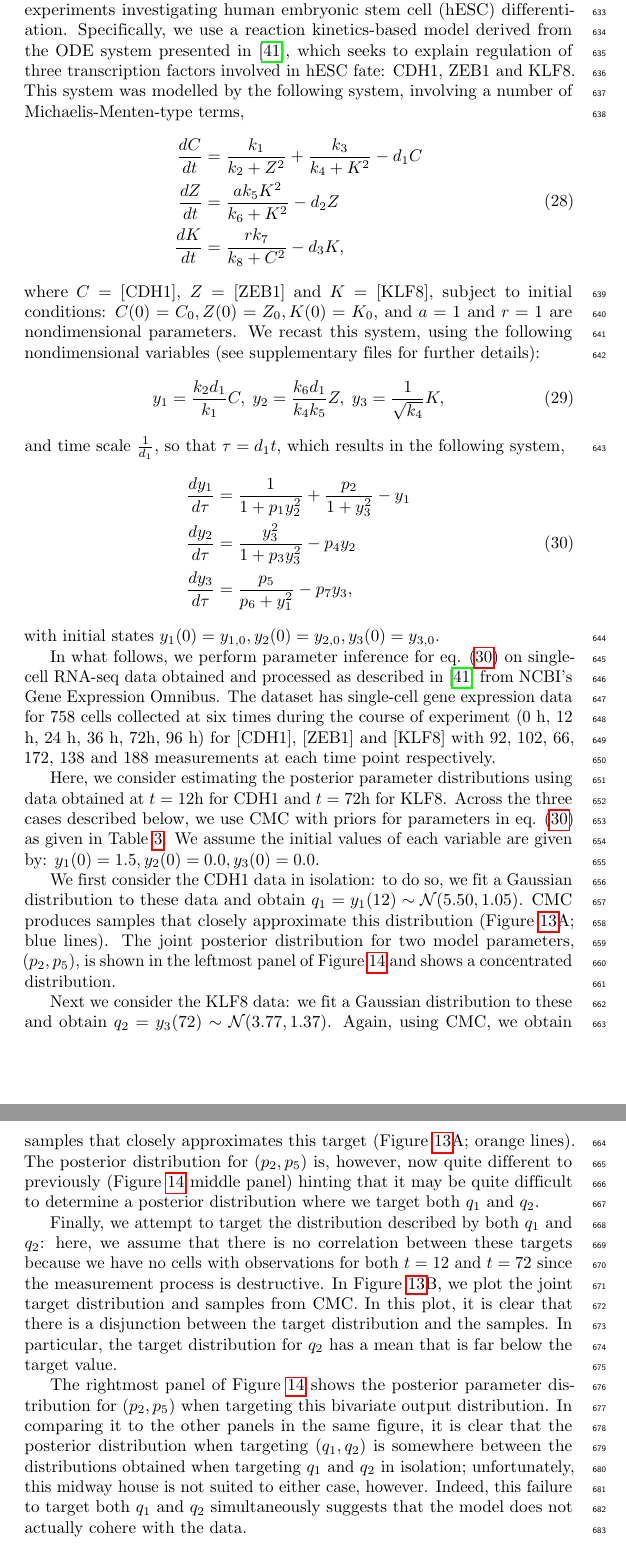
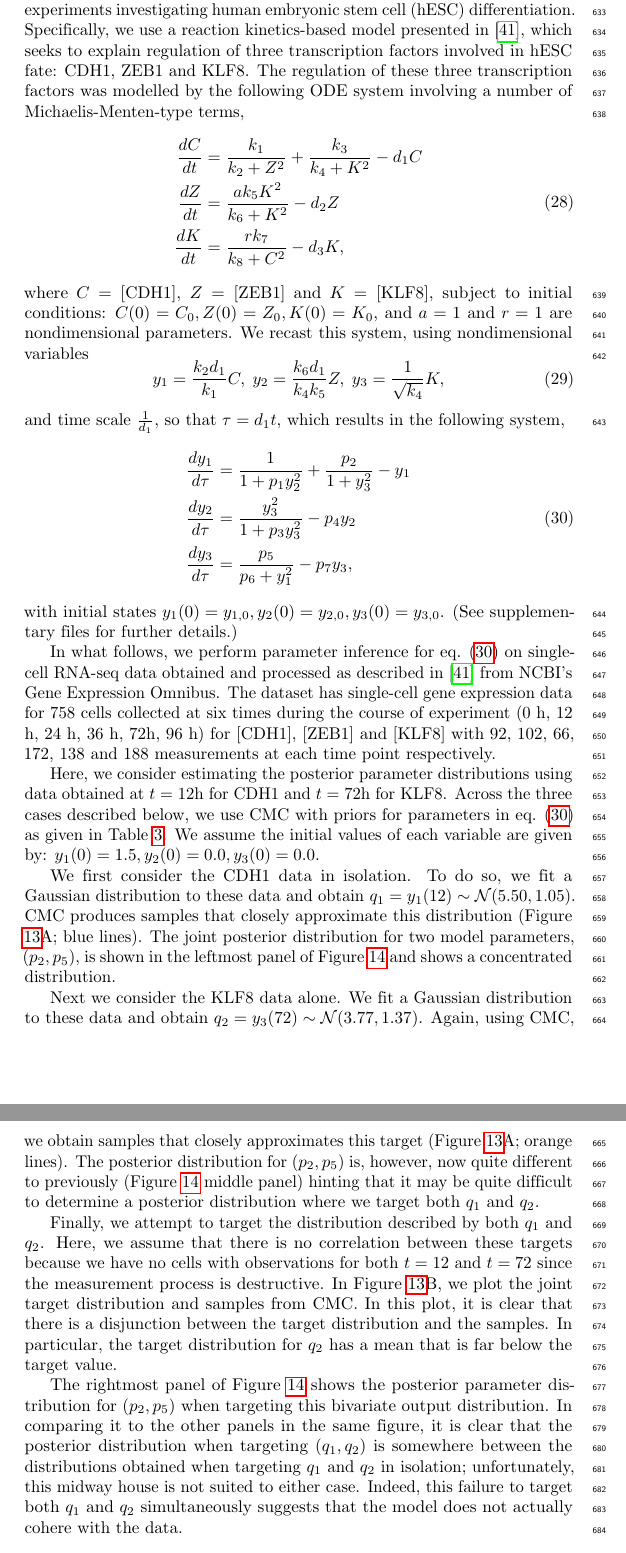
Before and after one commit to ben18785/inverse-sensitivity, a LaTeX document (write-up/cell_to_cell_heterogeneity.tex, which reads write-up/results.tex): two parts of pages 29 and 30 of 37, joined at a grey line, cut so that both start at the same text. Compiled offline with pdfLaTeX.

Commit message:
Minor modifications to  hESC section and response to referees
Minor language changes to section 4.4. No changes in meaning
Added note in response to referee #1 that including material from companion paper would result in an overly long manuscript and detract from readability and impact

```diff
--- a/write-up/results.tex
+++ b/write-up/results.tex
@@ -372,7 +372,7 @@ differentiation & Gaussian & $p_2$ & uniform & 2.0 & 10.0\\
 \end{table}
 
 \subsection{Embryonic stem cell differentiation}\label{sec:hesc}
-We now demonstrate how CMC can be applied to real data generated from experiments investigating human embryonic stem cell (hESC) differentiation. Specifically, we use a reaction kinetics-based model derived from the ODE system presented in \cite{tu2019single}, which seeks to explain regulation of three transcription factors involved in hESC fate: CDH1, ZEB1 and KLF8. This system was modelled by the following system, involving a number of Michaelis-Menten-type terms,
+We now demonstrate how CMC can be applied to real data generated from experiments investigating human embryonic stem cell (hESC) differentiation. Specifically, we use a reaction kinetics-based model presented in \cite{tu2019single}, which seeks to explain regulation of three transcription factors involved in hESC fate: CDH1, ZEB1 and KLF8. The regulation of these three transcription factors was modelled by the following ODE system involving a number of Michaelis-Menten-type terms,
 %
 \begin{equation}
 \begin{aligned}
@@ -382,7 +382,7 @@ We now demonstrate how CMC can be applied to real data generated from experiment
 \end{aligned}
 \end{equation}
 %
-where $C=[\text{CDH1}]$, $Z=[\text{ZEB1}]$ and $K=[\text{KLF8}]$, subject to initial conditions: $C(0) = C_0, Z(0)=Z_0, K(0) = K_0$, and $a=1$ and $r=1$ are nondimensional parameters. We recast this system, using the following nondimensional variables (see supplementary files for further details):
+where $C=[\text{CDH1}]$, $Z=[\text{ZEB1}]$ and $K=[\text{KLF8}]$, subject to initial conditions: $C(0) = C_0, Z(0)=Z_0, K(0) = K_0$, and $a=1$ and $r=1$ are nondimensional parameters. We recast this system, using nondimensional variables
 %
 \begin{equation}
 y_1 = \frac{k_2 d_1}{k_1} C, \; y_2 = \frac{k_6 d_1}{k_4 k_5} Z, \; y_3 = \frac{1}{\sqrt{k_4}} K,
@@ -398,20 +398,20 @@ and time scale $\frac{1}{d_1}$, so that $\tau = d_1 t$, which results in the fol
 \end{aligned}
 \end{equation}
 %
-with initial states $y_1(0) = y_{1,0}, y_2(0) = y_{2,0}, y_3(0) = y_{3,0}$.
+with initial states $y_1(0) = y_{1,0}, y_2(0) = y_{2,0}, y_3(0) = y_{3,0}$. (See supplementary files for further details.)
 
 In what follows, we perform parameter inference for eq. \eqref{eq:tu_nondimensional} on single-cell RNA-seq data obtained and processed as described in \cite{tu2019single} from NCBI's Gene Expression Omnibus. The dataset has single-cell gene expression data for 758 cells collected at six times during the course of experiment (0 h, 12 h, 24 h, 36 h, 72h, 96 h) for [CDH1], [ZEB1] and [KLF8] with 92, 102, 66, 172, 138 and 188 measurements at each time point respectively.
 
 
 Here, we consider estimating the posterior parameter distributions using data obtained at $t=12 \text{h}$ for CDH1 and $t=72 \text{h}$ for KLF8. Across the three cases described below, we use CMC with priors for parameters in eq. \eqref{eq:tu_nondimensional} as given in Table \ref{tab:priors}. We assume the initial values of each variable are given by: $y_1(0) = 1.5, y_2(0) = 0.0, y_3(0) = 0.0$.
 
-We first consider the CDH1 data in isolation: to do so, we fit a Gaussian distribution to these data and obtain $q_1=y_1(12)  \sim \mathcal{N}(5.50, 1.05)$. CMC produces samples that closely approximate this distribution (Figure \ref{fig:tu_outputs}A; blue lines). The joint posterior distribution for two model parameters, $(p_2, p_5)$, is shown in the leftmost panel of Figure \ref{fig:tu_inputs} and shows a concentrated distribution.
+We first consider the CDH1 data in isolation. To do so, we fit a Gaussian distribution to these data and obtain $q_1=y_1(12)  \sim \mathcal{N}(5.50, 1.05)$. CMC produces samples that closely approximate this distribution (Figure \ref{fig:tu_outputs}A; blue lines). The joint posterior distribution for two model parameters, $(p_2, p_5)$, is shown in the leftmost panel of Figure \ref{fig:tu_inputs} and shows a concentrated distribution.
 
-Next we consider the KLF8 data: we fit a Gaussian distribution to these and obtain $q_2=y_3(72)  \sim \mathcal{N}(3.77, 1.37)$.  Again, using CMC, we obtain samples that closely approximates this target (Figure \ref{fig:tu_outputs}A; orange lines). The posterior distribution for $(p_2, p_5)$ is, however, now quite different to previously (Figure \ref{fig:tu_inputs} middle panel) hinting that it may be quite difficult to determine a posterior distribution where we target both $q_1$ and $q_2$.
+Next we consider the KLF8 data alone. We fit a Gaussian distribution to these data and obtain $q_2=y_3(72)  \sim \mathcal{N}(3.77, 1.37)$.  Again, using CMC, we obtain samples that closely approximates this target (Figure \ref{fig:tu_outputs}A; orange lines). The posterior distribution for $(p_2, p_5)$ is, however, now quite different to previously (Figure \ref{fig:tu_inputs} middle panel) hinting that it may be quite difficult to determine a posterior distribution where we target both $q_1$ and $q_2$.
 
-Finally, we attempt to target the distribution described by both $q_1$ and $q_2$: here, we assume that there is no correlation between these targets because we have no cells with observations for both $t=12$ and $t=72$ since the measurement process is destructive. In Figure \ref{fig:tu_outputs}B, we plot the joint target distribution and samples from CMC. In this plot, it is clear that there is a disjunction between the target distribution and the samples. In particular, the target distribution for $q_2$ has a mean that is far below the target value.
+Finally, we attempt to target the distribution described by both $q_1$ and $q_2$. Here, we assume that there is no correlation between these targets because we have no cells with observations for both $t=12$ and $t=72$ since the measurement process is destructive. In Figure \ref{fig:tu_outputs}B, we plot the joint target distribution and samples from CMC. In this plot, it is clear that there is a disjunction between the target distribution and the samples. In particular, the target distribution for $q_2$ has a mean that is far below the target value.
 
-The rightmost panel of Figure \ref{fig:tu_inputs} shows the posterior parameter distribution for $(p_2, p_5)$ when targeting this bivariate output distribution. In comparing it to the other panels in the same figure, it is clear that the posterior distribution when targeting $(q_1,q_2)$ is somewhere between the distributions obtained when targeting $q_1$ and $q_2$ in isolation; unfortunately, this midway house is not suited to either case, however. Indeed, this failure to target both $q_1$ and $q_2$ simultaneously suggests that the model does not actually cohere with the data.
+The rightmost panel of Figure \ref{fig:tu_inputs} shows the posterior parameter distribution for $(p_2, p_5)$ when targeting this bivariate output distribution. In comparing it to the other panels in the same figure, it is clear that the posterior distribution when targeting $(q_1,q_2)$ is somewhere between the distributions obtained when targeting $q_1$ and $q_2$ in isolation; unfortunately, this midway house is not suited to either case. Indeed, this failure to target both $q_1$ and $q_2$ simultaneously suggests that the model does not actually cohere with the data.
 
 \begin{figure}[H]
 	\centerline{\includegraphics[width=1\textwidth]{../figures/tu_outputs.png}}
```
Also changed, not shown: write-up/results.tex (2 more changed lines), 3 other files.
